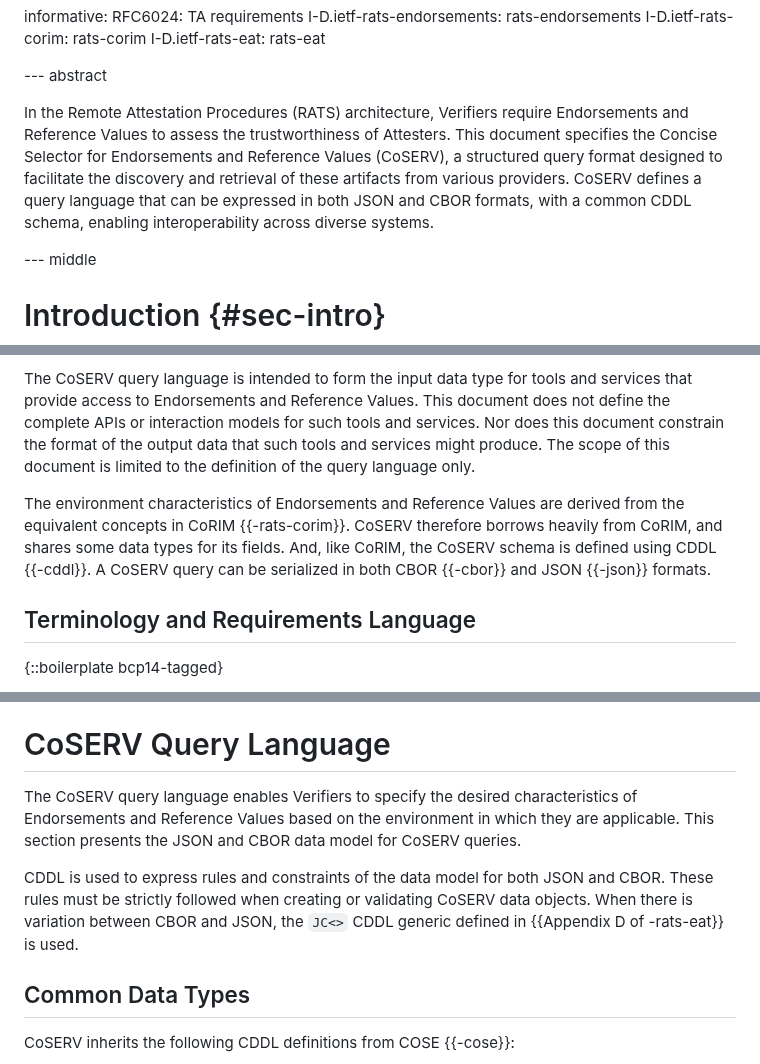
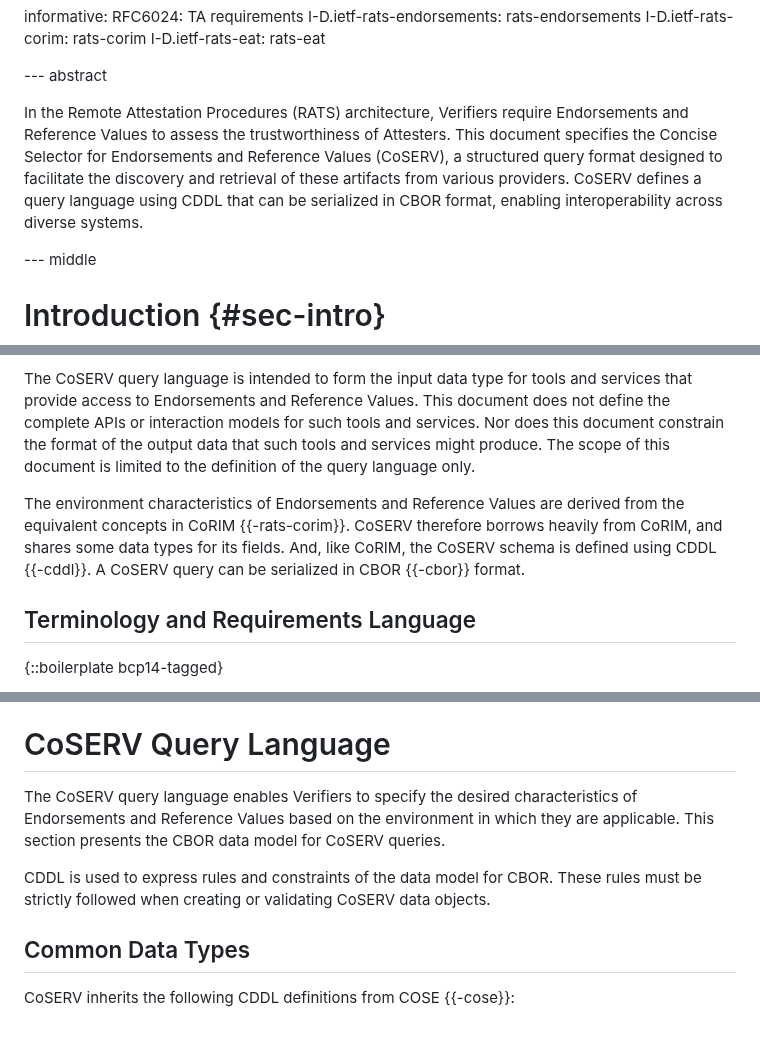
Before and after one commit to rats-endorsements-distribution/draft-howard-rats-coserv, a Markdown page: draft-rats-howard-coserv.md, 3 parts joined by grey strips. GitHub-like rendering; blank space fills up the shorter version.

Commit message:
CBOR only
Signed-off-by: Thomas Fossati <thomas.fossati@linaro.org>

```diff
--- a/draft-rats-howard-coserv.md
+++ b/draft-rats-howard-coserv.md
@@ -53,7 +53,7 @@ informative:
 
 --- abstract
 
-In the Remote Attestation Procedures (RATS) architecture, Verifiers require Endorsements and Reference Values to assess the trustworthiness of Attesters. This document specifies the Concise Selector for Endorsements and Reference Values (CoSERV), a structured query format designed to facilitate the discovery and retrieval of these artifacts from various providers. CoSERV defines a query language that can be expressed in both JSON and CBOR formats, with a common CDDL schema, enabling interoperability across diverse systems.
+In the Remote Attestation Procedures (RATS) architecture, Verifiers require Endorsements and Reference Values to assess the trustworthiness of Attesters. This document specifies the Concise Selector for Endorsements and Reference Values (CoSERV), a structured query format designed to facilitate the discovery and retrieval of these artifacts from various providers. CoSERV defines a query language using CDDL that can be serialized in CBOR format, enabling interoperability across diverse systems.
 
 --- middle
 
@@ -65,7 +65,7 @@ The Concise Selector for Endorsements and Reference Values (CoSERV) addresses th
 
 The CoSERV query language is intended to form the input data type for tools and services that provide access to Endorsements and Reference Values. This document does not define the complete APIs or interaction models for such tools and services. Nor does this document constrain the format of the output data that such tools and services might produce. The scope of this document is limited to the definition of the query language only.
 
-The environment characteristics of Endorsements and Reference Values are derived from the equivalent concepts in CoRIM {{-rats-corim}}. CoSERV therefore borrows heavily from CoRIM, and shares some data types for its fields. And, like CoRIM, the CoSERV schema is defined using CDDL {{-cddl}}. A CoSERV query can be serialized in both CBOR {{-cbor}} and JSON {{-json}} formats.
+The environment characteristics of Endorsements and Reference Values are derived from the equivalent concepts in CoRIM {{-rats-corim}}. CoSERV therefore borrows heavily from CoRIM, and shares some data types for its fields. And, like CoRIM, the CoSERV schema is defined using CDDL {{-cddl}}. A CoSERV query can be serialized in CBOR {{-cbor}} format.
 
 ## Terminology and Requirements Language
 
@@ -85,9 +85,9 @@ and {{Section G of -cddl}}. Terms and concepts are always referenced as proper n
 
 # CoSERV Query Language
 
-The CoSERV query language enables Verifiers to specify the desired characteristics of Endorsements and Reference Values based on the environment in which they are applicable. This section presents the JSON and CBOR data model for CoSERV queries.
+The CoSERV query language enables Verifiers to specify the desired characteristics of Endorsements and Reference Values based on the environment in which they are applicable. This section presents the CBOR data model for CoSERV queries.
 
-CDDL is used to express rules and constraints of the data model for both JSON and CBOR. These rules must be strictly followed when creating or validating CoSERV data objects. When there is variation between CBOR and JSON, the `JC<>` CDDL generic defined in {{Appendix D of -rats-eat}} is used.
+CDDL is used to express rules and constraints of the data model for CBOR. These rules must be strictly followed when creating or validating CoSERV data objects.
 
 ## Common Data Types
 
```
